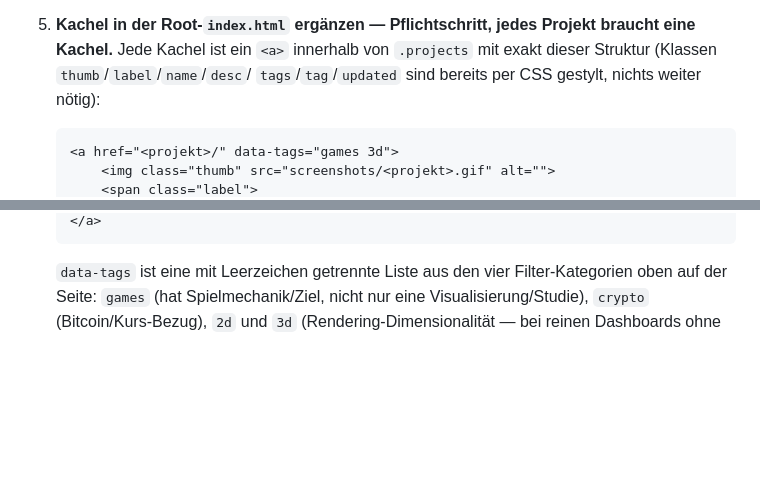
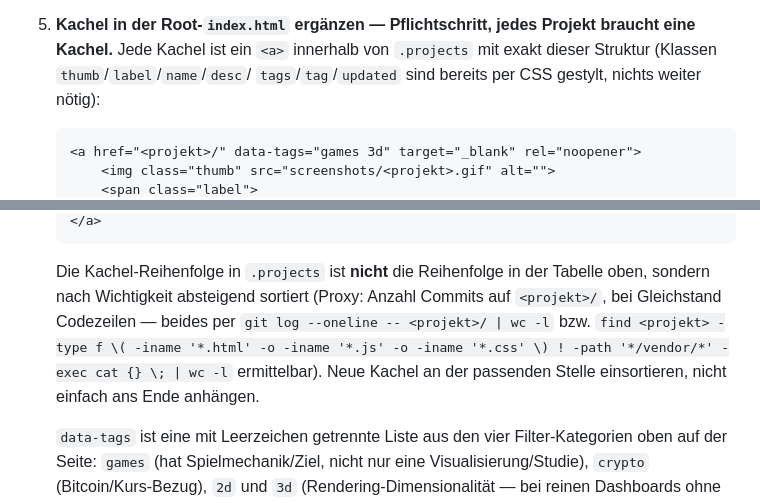
Before and after one commit to hofmiker/Claude_Test, a Markdown page: CLAUDE.md, 2 parts joined by grey strips. Rendered like a GitHub page; blank space fills up the shorter version.

Commit message:
Document tile ordering rule and link-badge markup for new projects
Co-Authored-By: Claude Sonnet 5 <noreply@anthropic.com>
Claude-Session: https://claude.ai/code/session_01KV6UWnTaAqyZFyZcaeDHSk

````diff
--- a/CLAUDE.md
+++ b/CLAUDE.md
@@ -52,6 +52,6 @@ und `{{UPDATED:<projekt>}}` (pro Kachel, Datum des letzten Commits auf
    `.projects` mit exakt dieser Struktur (Klassen `thumb`/`label`/`name`/`desc`/
    `tags`/`tag`/`updated` sind bereits per CSS gestylt, nichts weiter nötig):
    ```html
-   <a href="<projekt>/" data-tags="games 3d">
+   <a href="<projekt>/" data-tags="games 3d" target="_blank" rel="noopener">
        <img class="thumb" src="screenshots/<projekt>.gif" alt="">
        <span class="label">
@@ -63,5 +64,13 @@ und `{{UPDATED:<projekt>}}` (pro Kachel, Datum des letzten Commits auf
    </a>
    ```
+   Die Kachel-Reihenfolge in `.projects` ist **nicht** die Reihenfolge in
+   der Tabelle oben, sondern nach Wichtigkeit absteigend sortiert (Proxy:
+   Anzahl Commits auf `<projekt>/`, bei Gleichstand Codezeilen — beides per
+   `git log --oneline -- <projekt>/ | wc -l` bzw. `find <projekt> -type f
+   \( -iname '*.html' -o -iname '*.js' -o -iname '*.css' \) ! -path
+   '*/vendor/*' -exec cat {} \; | wc -l` ermittelbar). Neue Kachel an der
+   passenden Stelle einsortieren, nicht einfach ans Ende anhängen.
+
    `data-tags` ist eine mit Leerzeichen getrennte Liste aus den vier
    Filter-Kategorien oben auf der Seite: `games` (hat Spielmechanik/Ziel,
    nicht nur eine Visualisierung/Studie), `crypto` (Bitcoin/Kurs-Bezug),
````
Also changed, not shown: other parts of CLAUDE.md (+2 -1 lines).
